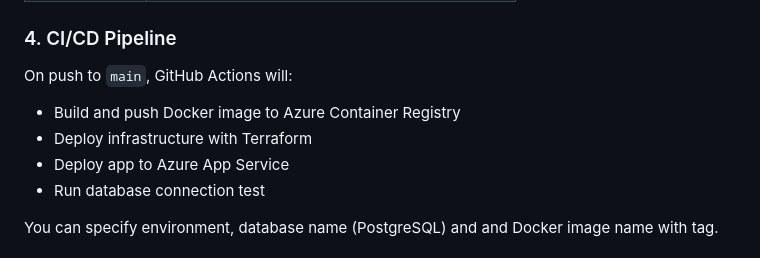
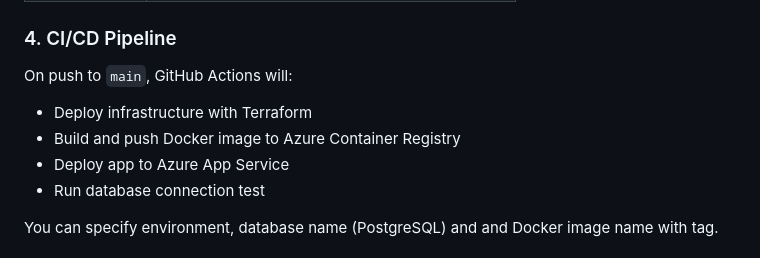
Before and after one commit to pawelek-cloud/azure-app-assessment, a Markdown page: README.md, the part around the change. Drawn GitHub-style.

```diff
--- a/README.md
+++ b/README.md
@@ -144,8 +144,8 @@ Also add the following secrets required by your Terraform and application:
 
 On push to `main`, GitHub Actions will:
 
+- Deploy infrastructure with Terraform
 - Build and push Docker image to Azure Container Registry
-- Deploy infrastructure with Terraform
 - Deploy app to Azure App Service
 - Run database connection test
 
```
